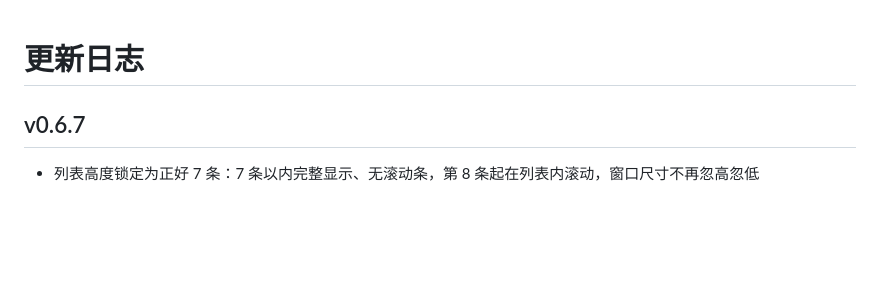
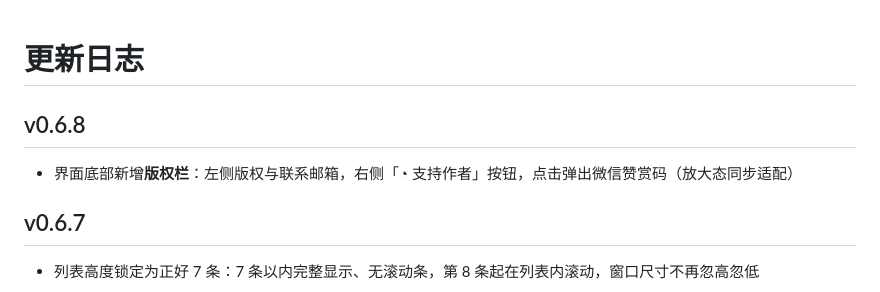
Before and after one commit to gityongzhong/Liugui-Timer, a Markdown page: CHANGELOG.md, the part around the change. Drawn GitHub-style; blank space fills up the shorter version.

Commit message:
v0.6.8: 更新日志

```diff
--- a/CHANGELOG.md
+++ b/CHANGELOG.md
@@ -1,4 +1,7 @@
 # 更新日志
+
+## v0.6.8
+- 界面底部新增**版权栏**：左侧版权与联系邮箱，右侧「◔ 支持作者」按钮，点击弹出微信赞赏码（放大态同步适配）
 
 ## v0.6.7
 - 列表高度锁定为正好 7 条：7 条以内完整显示、无滚动条，第 8 条起在列表内滚动，窗口尺寸不再忽高忽低
```
